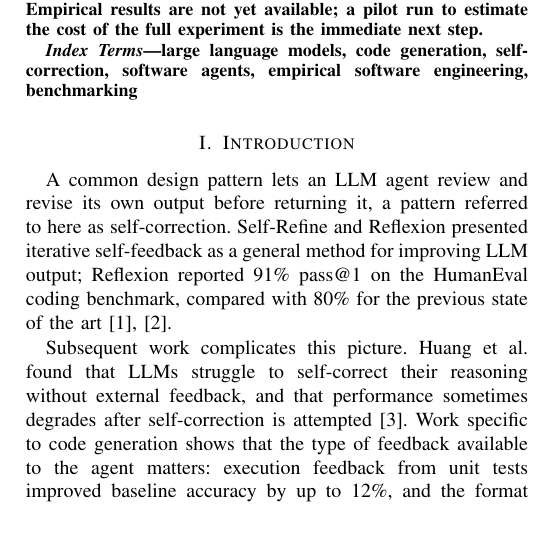
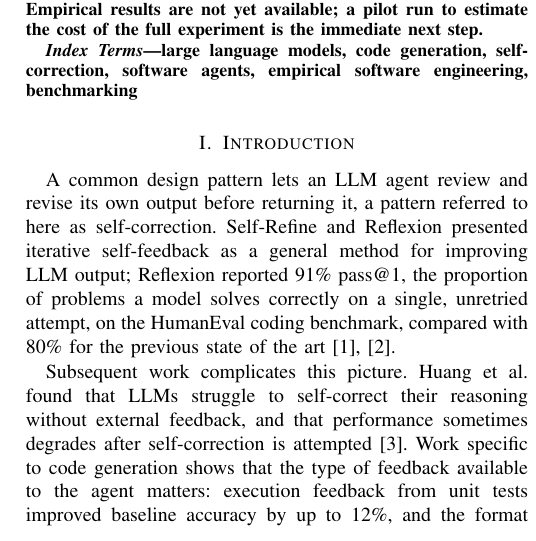
Before and after one commit to lucak0909/fyp-self-correction, a LaTeX paper (report/main.tex): part of one column of page 1 of 4, cut so that both start at the same text. Compiled offline with pdfLaTeX.

Commit message:
Define pass@1 at first use
It was used in the abstract and introduction without definition,
which the report's own style guide requires for technical terms at
first use.

```diff
--- a/report/main.tex
+++ b/report/main.tex
@@ -35,7 +35,7 @@ large language models, code generation, self-correction, software agents, empiri
 
 \section{Introduction}
 
-A common design pattern lets an LLM agent review and revise its own output before returning it, a pattern referred to here as self-correction. Self-Refine and Reflexion presented iterative self-feedback as a general method for improving LLM output; Reflexion reported 91\% pass@1 on the HumanEval coding benchmark, compared with 80\% for the previous state of the art~\cite{shinn2023,madaan2023}.
+A common design pattern lets an LLM agent review and revise its own output before returning it, a pattern referred to here as self-correction. Self-Refine and Reflexion presented iterative self-feedback as a general method for improving LLM output; Reflexion reported 91\% pass@1, the proportion of problems a model solves correctly on a single, unretried attempt, on the HumanEval coding benchmark, compared with 80\% for the previous state of the art~\cite{shinn2023,madaan2023}.
 
 Subsequent work complicates this picture. Huang et al.\ found that LLMs struggle to self-correct their reasoning without external feedback, and that performance sometimes degrades after self-correction is attempted~\cite{huang2024}. Work specific to code generation shows that the type of feedback available to the agent matters: execution feedback from unit tests improved baseline accuracy by up to 12\%, and the format of that feedback was shown to affect the size of the gain~\cite{chen2024}. Olausson et al.\ found that once the cost of repair, in tokens and additional model calls, is taken into account, gains are often modest and sometimes absent; they argue that self-repair is bottlenecked by the model's ability to give useful feedback on its own code~\cite{olausson2024}. A critical survey by Kamoi et al.\ concluded that there is still no consensus on when LLMs can correct their own mistakes, that many studies use evaluations that overstate self-correction, and that self-correction works well when reliable external feedback is available~\cite{kamoi2024}.
 
```
Also changed, not shown: report/main.pdf.
